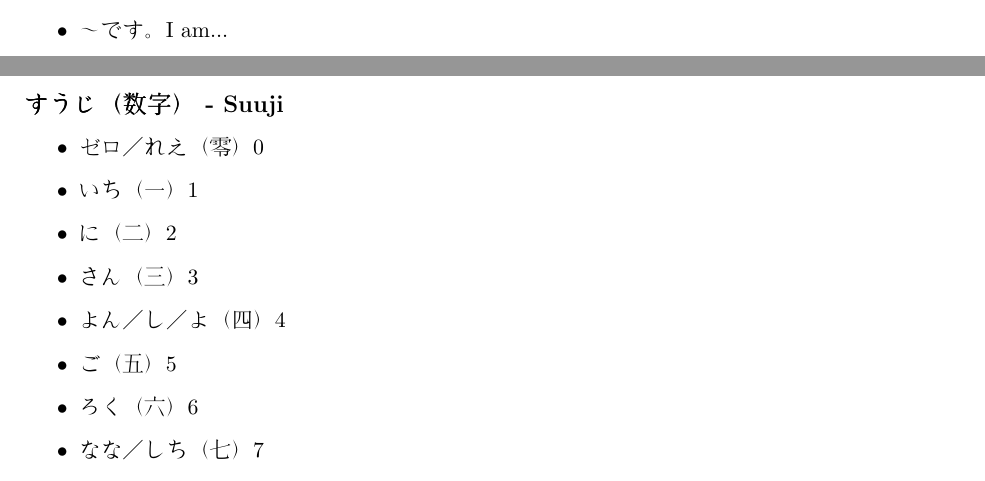
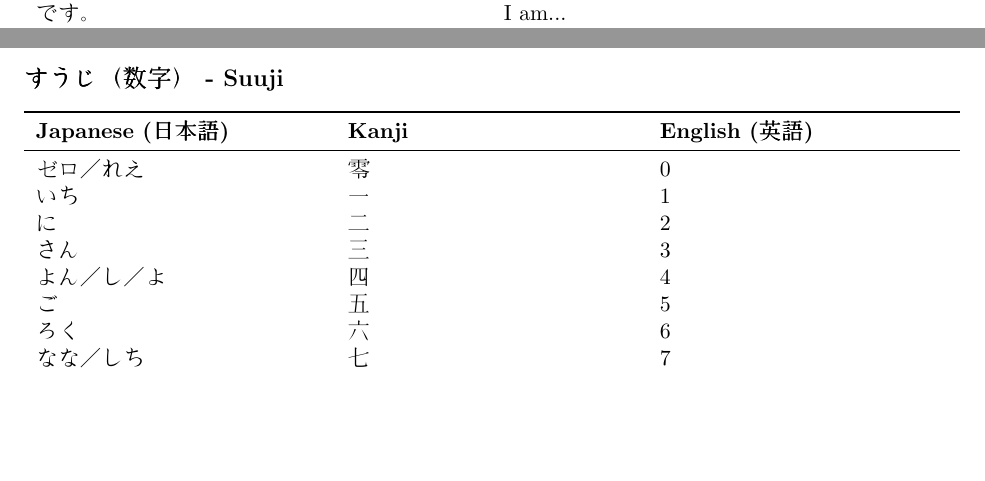
Before and after one commit to JaredWood-DU/JAPN1001, a LaTeX document (Notes/notes.tex): two parts of pages 2 and 4 of 10, joined at a grey line, cut so that both start at the same text, the shorter picture padded with empty space. Compiled offline with pdfLaTeX.

Commit message:
Updated layout for easier reading

```diff
--- a/Notes/notes.tex
+++ b/Notes/notes.tex
@@ -120,7 +106,28 @@
-    \item はじめまして。\text{How do you do?}
-    \item 〜です。\text{I am...}
-    \item よろしくおねがいします。\text{Nice to meet you.}
-\end{itemize}
+\begin{tabularx}{\textwidth}{X X}
+    \toprule
+    \textbf{Japanese (日本語)} & \textbf{English (英語)} \\
+    \midrule
+    おはよう。 & Good morning. \\
+    おはようございます。 & Good morning (Polite). \\
+    こんにちは。 & Good afternoon. \\
+    こんばんは。 & Good evening. \\
+    さようなら。 & Goodbye. \\
+    おやすみ（なさい）。 & Goodnight. \\
+    ありがとう。 & Thank you. \\
+    ありがとうございます。 & Thank you (Polite). \\
+    すみません。 & Excuse me. / I’m Sorry. \\
+    いいえ。 & No. / Not at all. \\
+    いってきます。 & I’ll go and come back. \\
+    いってらっしゃい。 & Please go and come back. \\
+    ただいま。 & I’m home. \\
+    おかえり（なさい）。 & Welcome home. \\
+    いただきます。 & Thank you for the meal (Before eating). \\
+    ごちそうさまでした。 & Thank you for the meal (After eating). \\
+    はじめまして。 & How do you do? \\
+    ～です。 & I am... \\
+    よろしくおねがいします。 & Nice to meet you. \\
+    \bottomrule
+\end{tabularx}
 
 \newpage
 \subsection{じゅぎょうにべんりなひょうげん - Useful Classroom Expressions}
@@ -155,13 +162,27 @@
 
 \newpage
 \subsection{すうじ（数字） - Suuji}
-\begin{itemize}
-    \item ゼロ／れえ（零）\text{0}
-    \item いち（一）\text{1}
-    \item に（二）\text{2}
-    \item さん（三）\text{3}
-    \item よん／し／よ（四）\text{4}
-    \item ご（五）\text{5}
-    \item ろく（六）\text{6}
-    \item なな／しち（七）\text{7}
-    \item はち（八）\text{8}
+\begin{tabularx}{\textwidth}{X X X}
+    \toprule
+    \textbf{Japanese (日本語)} & \textbf{Kanji} & \textbf{English (英語)} \\
+    \midrule
+    ゼロ／れえ & 零 & 0 \\
+    いち & 一 & 1 \\
+    に & 二 & 2 \\
+    さん & 三 & 3 \\
+    よん／し／よ & 四 & 4 \\
+    ご & 五 & 5 \\
+    ろく & 六 & 6 \\
+    なな／しち & 七 & 7 \\
+    はち & 八 & 8 \\
+    きゅう／く & 九 & 9 \\
+    じゅう & 十 & 10 \\
+    にじゅうに & 二十二 & 22 \\
+    ひゃく & 百 & 100 \\
+    にひゃくにじゅうに & 二百二十二 & 222 \\
+    せん & 千 & 1000 \\
+    にせんにひゃくにじゅうに & 二千二百二十二 & 2222 \\
+    まん & 万 & 10000 \\
+    にまんにせんにひゃくにじゅうに & 二万二千二百二十二 & 22222 \\
+    \bottomrule
+\end{tabularx}
@@ -190,0 +193 @@
+    \textbf{Japanese (日本語)} & \textbf{Kanji} & \textbf{English (英語)} \\
```
Also changed, not shown: Notes/notes.pdf, Notes/notes.tex (118 more changed lines).
